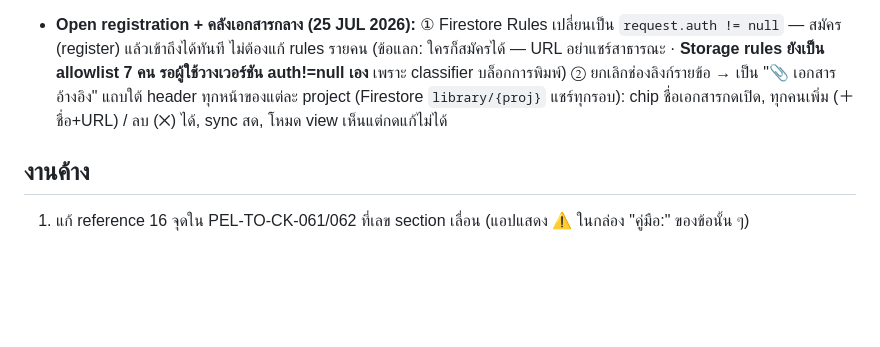
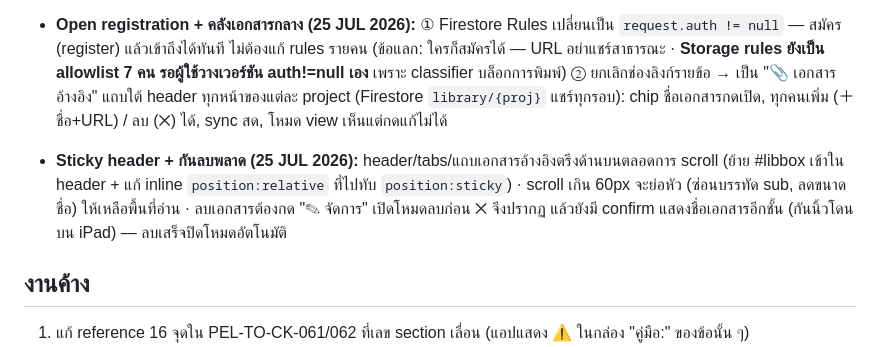
Before and after one commit to tistou35/d0507-audit, a Markdown page: HANDOFF.md, the part around the change. GitHub-like rendering; blank space fills up the shorter version.

Commit message:
HANDOFF: sticky header and delete guard
Co-Authored-By: Claude Fable 5 <noreply@anthropic.com>

```diff
--- a/HANDOFF.md
+++ b/HANDOFF.md
@@ -73,6 +73,8 @@ URL: Portal ที่ root, งาน IAC ที่ `/iac/` (AUDIT_ID เดิ
 
 - **Open registration + คลังเอกสารกลาง (25 JUL 2026):** ① Firestore Rules เปลี่ยนเป็น `request.auth != null` — สมัคร (register) แล้วเข้าถึงได้ทันที ไม่ต้องแก้ rules รายคน (ข้อแลก: ใครก็สมัครได้ — URL อย่าแชร์สาธารณะ · **Storage rules ยังเป็น allowlist 7 คน รอผู้ใช้วางเวอร์ชัน auth!=null เอง** เพราะ classifier บล็อกการพิมพ์) ② ยกเลิกช่องลิงก์รายข้อ → เป็น "📎 เอกสารอ้างอิง" แถบใต้ header ทุกหน้าของแต่ละ project (Firestore `library/{proj}` แชร์ทุกรอบ): chip ชื่อเอกสารกดเปิด, ทุกคนเพิ่ม (＋ ชื่อ+URL) / ลบ (✕) ได้, sync สด, โหมด view เห็นแต่กดแก้ไม่ได้
 
+- **Sticky header + กันลบพลาด (25 JUL 2026):** header/tabs/แถบเอกสารอ้างอิงตรึงด้านบนตลอดการ scroll (ย้าย #libbox เข้าใน header + แก้ inline `position:relative` ที่ไปทับ `position:sticky`) · scroll เกิน 60px จะย่อหัว (ซ่อนบรรทัด sub, ลดขนาดชื่อ) ให้เหลือพื้นที่อ่าน · ลบเอกสารต้องกด "✎ จัดการ" เปิดโหมดลบก่อน ✕ จึงปรากฏ แล้วยังมี confirm แสดงชื่อเอกสารอีกชั้น (กันนิ้วโดนบน iPad) — ลบเสร็จปิดโหมดอัตโนมัติ
+
 ## งานค้าง
 
 1. แก้ reference 16 จุดใน PEL-TO-CK-061/062 ที่เลข section เลื่อน (แอปแสดง ⚠ ในกล่อง "คู่มือ:" ของข้อนั้น ๆ)
```
